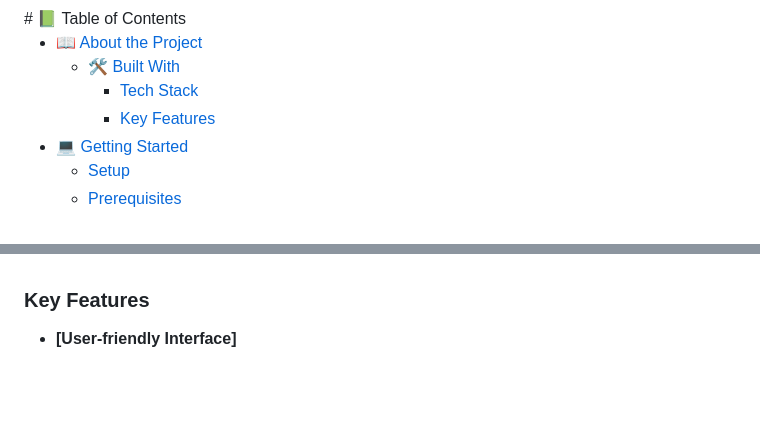
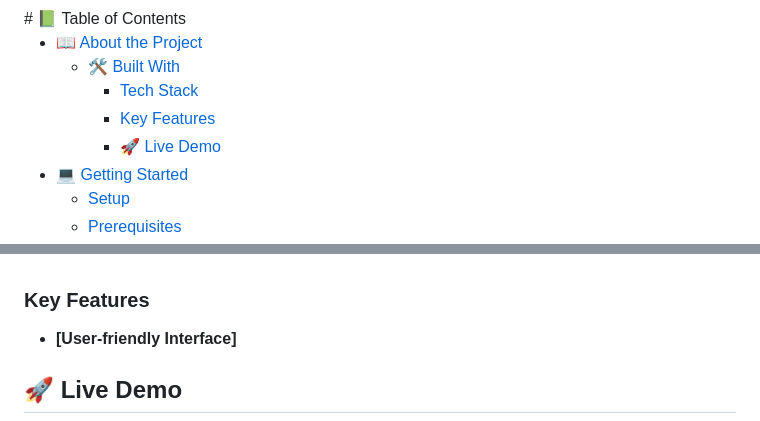
Before and after one commit to ZabihullahNooriWardak/Zabih-portfolio, a Markdown page: README.md, 2 parts joined by grey strips. Drawn GitHub-style; folded sections open; blank space fills up the shorter version.

Commit message:
live demo link added

```diff
--- a/README.md
+++ b/README.md
@@ -9,6 +9,7 @@
   - [🛠 Built With](#built-with)
     - [Tech Stack](#tech-stack)
     - [Key Features](#key-features)
+    - [🚀 Live Demo](#live-demo)
 - [💻 Getting Started](#getting-started)
   - [Setup](#setup)
   - [Prerequisites](#prerequisites)
@@ -45,4 +46,5 @@
 ### Key Features <a name="key-features"></a>
 
 - **[User-friendly Interface]**
+## 🚀 Live Demo <a name="live-demo"></a>
 
```
Also changed, not shown: other parts of README.md (+1 -0 lines).
